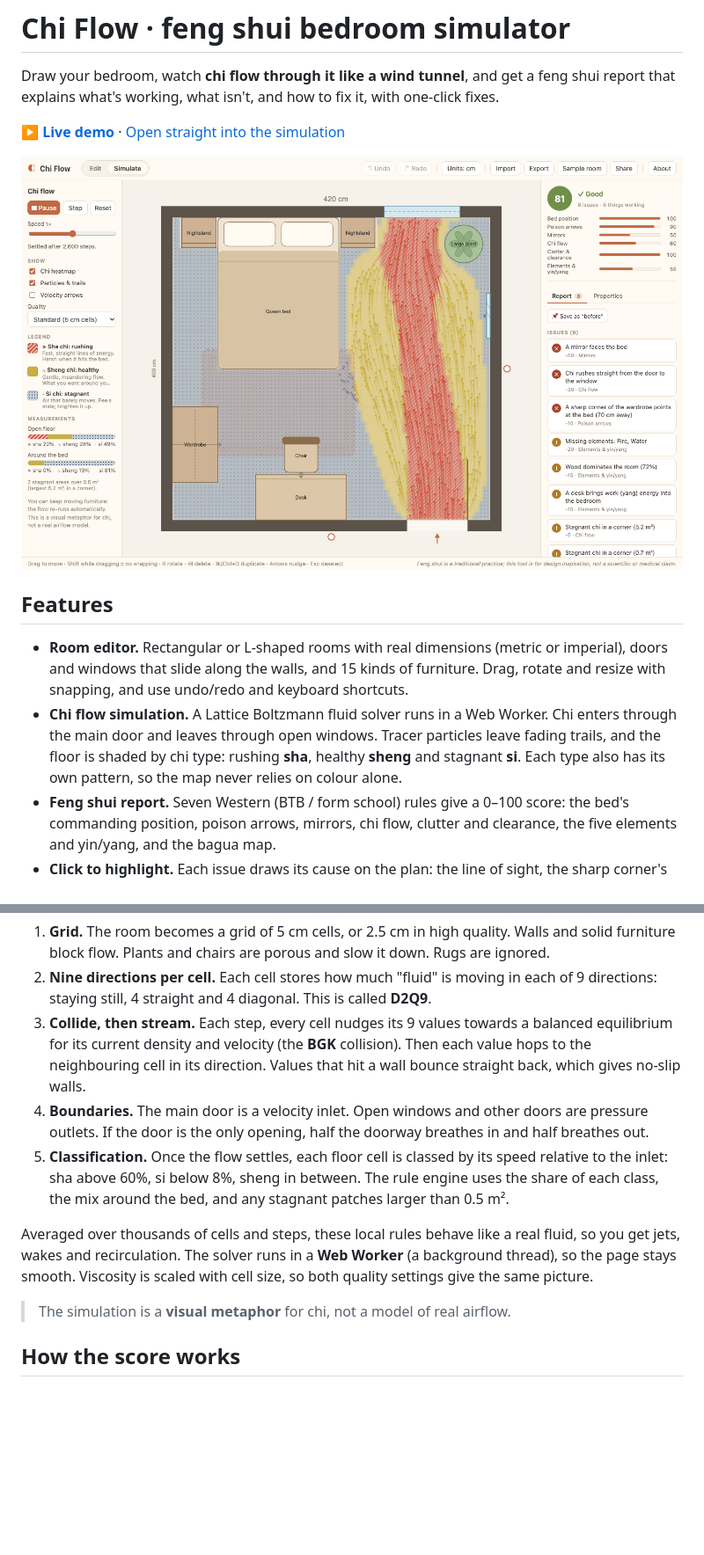
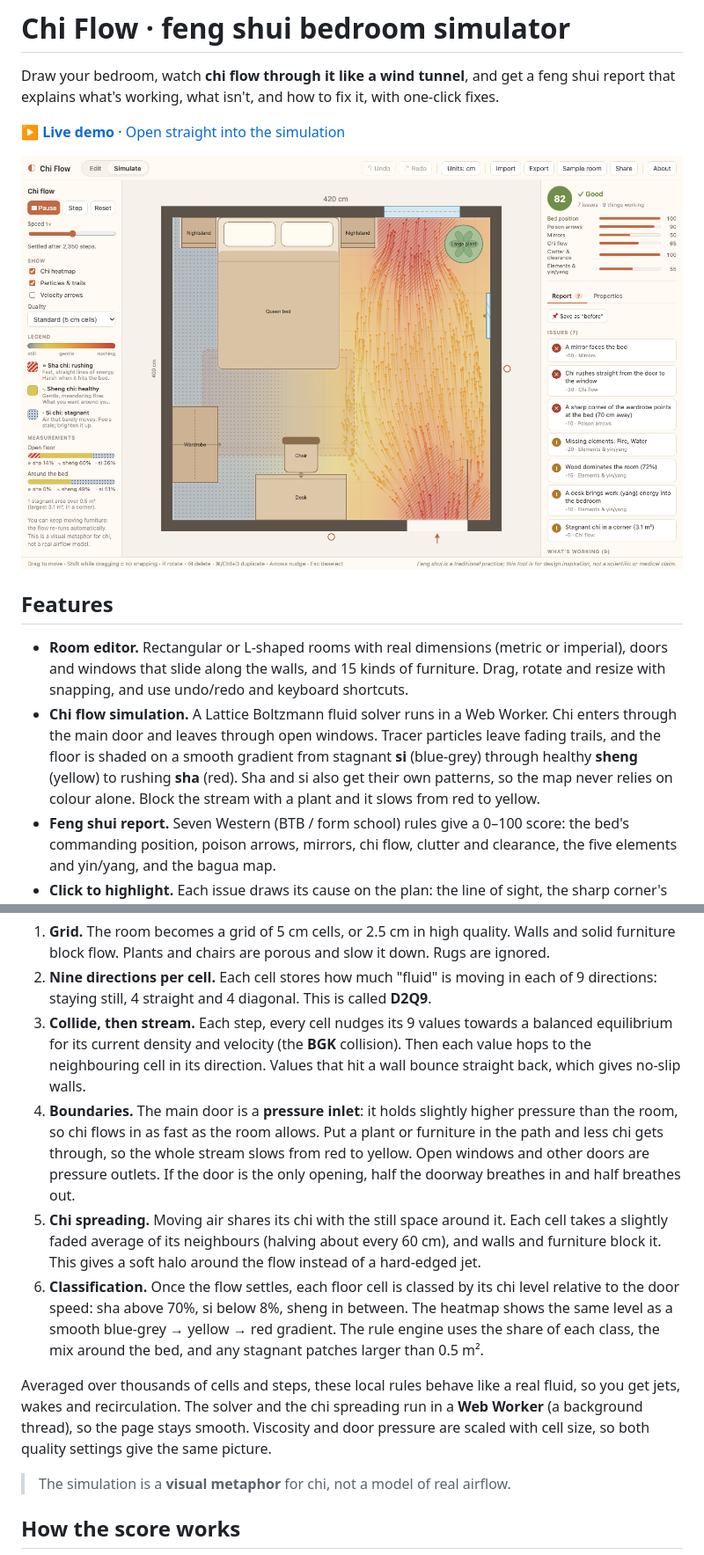
Before and after one commit to ethnhoy/fung-shui-simulator, a Markdown page: README.md, 2 parts joined by grey strips. Shown at 88% size. GitHub-like rendering; pictures changed too: docs/screenshot-simulate.png; blank space fills up the shorter version.

```diff
--- a/README.md
+++ b/README.md
@@ -9,7 +9,7 @@ Draw your bedroom, watch **chi flow through it like a wind tunnel**, and get a f
 ## Features
 
 - **Room editor.** Rectangular or L-shaped rooms with real dimensions (metric or imperial), doors and windows that slide along the walls, and 15 kinds of furniture. Drag, rotate and resize with snapping, and use undo/redo and keyboard shortcuts.
-- **Chi flow simulation.** A Lattice Boltzmann fluid solver runs in a Web Worker. Chi enters through the main door and leaves through open windows. Tracer particles leave fading trails, and the floor is shaded by chi type: rushing **sha**, healthy **sheng** and stagnant **si**. Each type also has its own pattern, so the map never relies on colour alone.
+- **Chi flow simulation.** A Lattice Boltzmann fluid solver runs in a Web Worker. Chi enters through the main door and leaves through open windows. Tracer particles leave fading trails, and the floor is shaded on a smooth gradient from stagnant **si** (blue-grey) through healthy **sheng** (yellow) to rushing **sha** (red). Sha and si also get their own patterns, so the map never relies on colour alone. Block the stream with a plant and it slows from red to yellow.
 - **Feng shui report.** Seven Western (BTB / form school) rules give a 0–100 score: the bed's commanding position, poison arrows, mirrors, chi flow, clutter and clearance, the five elements and yin/yang, and the bagua map.
 - **Click to highlight.** Each issue draws its cause on the plan: the line of sight, the sharp corner's "arrow", the mirror's reflection, or the walking path.
 - **Try this fix.** Previews the suggested change as a ghost with the score it would get. Applying it is a single undoable step.
@@ -28,10 +28,11 @@ Chi Flow uses the **Lattice Boltzmann method (LBM)**, a way of simulating fluids
 1. **Grid.** The room becomes a grid of 5 cm cells, or 2.5 cm in high quality. Walls and solid furniture block flow. Plants and chairs are porous and slow it down. Rugs are ignored.
 2. **Nine directions per cell.** Each cell stores how much "fluid" is moving in each of 9 directions: staying still, 4 straight and 4 diagonal. This is called **D2Q9**.
 3. **Collide, then stream.** Each step, every cell nudges its 9 values towards a balanced equilibrium for its current density and velocity (the **BGK** collision). Then each value hops to the neighbouring cell in its direction. Values that hit a wall bounce straight back, which gives no-slip walls.
-4. **Boundaries.** The main door is a velocity inlet. Open windows and other doors are pressure outlets. If the door is the only opening, half the doorway breathes in and half breathes out.
-5. **Classification.** Once the flow settles, each floor cell is classed by its speed relative to the inlet: sha above 60%, si below 8%, sheng in between. The rule engine uses the share of each class, the mix around the bed, and any stagnant patches larger than 0.5 m².
+4. **Boundaries.** The main door is a **pressure inlet**: it holds slightly higher pressure than the room, so chi flows in as fast as the room allows. Put a plant or furniture in the path and less chi gets through, so the whole stream slows from red to yellow. Open windows and other doors are pressure outlets. If the door is the only opening, half the doorway breathes in and half breathes out.
+5. **Chi spreading.** Moving air shares its chi with the still space around it. Each cell takes a slightly faded average of its neighbours (halving about every 60 cm), and walls and furniture block it. This gives a soft halo around the flow instead of a hard-edged jet.
+6. **Classification.** Once the flow settles, each floor cell is classed by its chi level relative to the door speed: sha above 70%, si below 8%, sheng in between. The heatmap shows the same level as a smooth blue-grey → yellow → red gradient. The rule engine uses the share of each class, the mix around the bed, and any stagnant patches larger than 0.5 m².
 
-Averaged over thousands of cells and steps, these local rules behave like a real fluid, so you get jets, wakes and recirculation. The solver runs in a **Web Worker** (a background thread), so the page stays smooth. Viscosity is scaled with cell size, so both quality settings give the same picture.
+Averaged over thousands of cells and steps, these local rules behave like a real fluid, so you get jets, wakes and recirculation. The solver and the chi spreading run in a **Web Worker** (a background thread), so the page stays smooth. Viscosity and door pressure are scaled with cell size, so both quality settings give the same picture.
 
 > The simulation is a **visual metaphor** for chi, not a model of real airflow.
 
```
Also changed, not shown: CLAUDE.md (+6 -5 lines), 14 other files.
